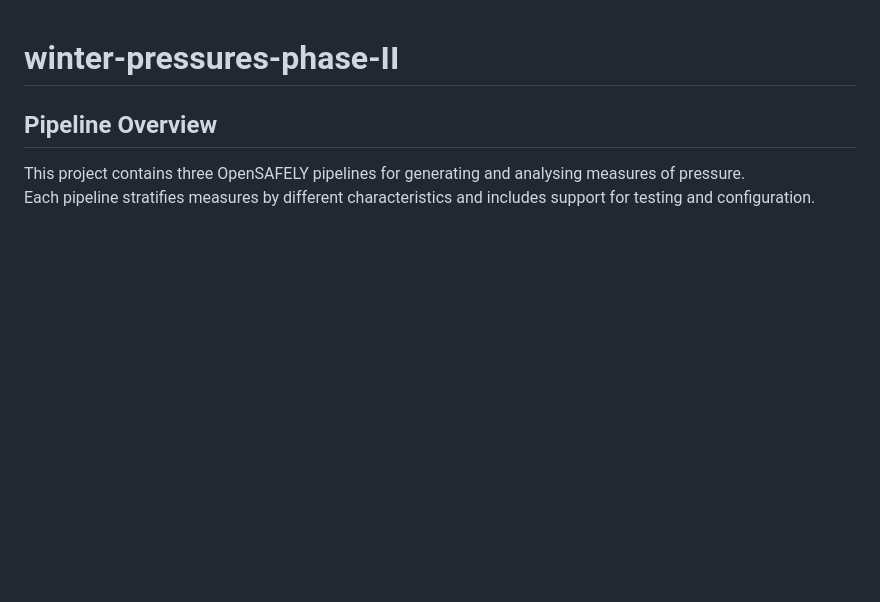
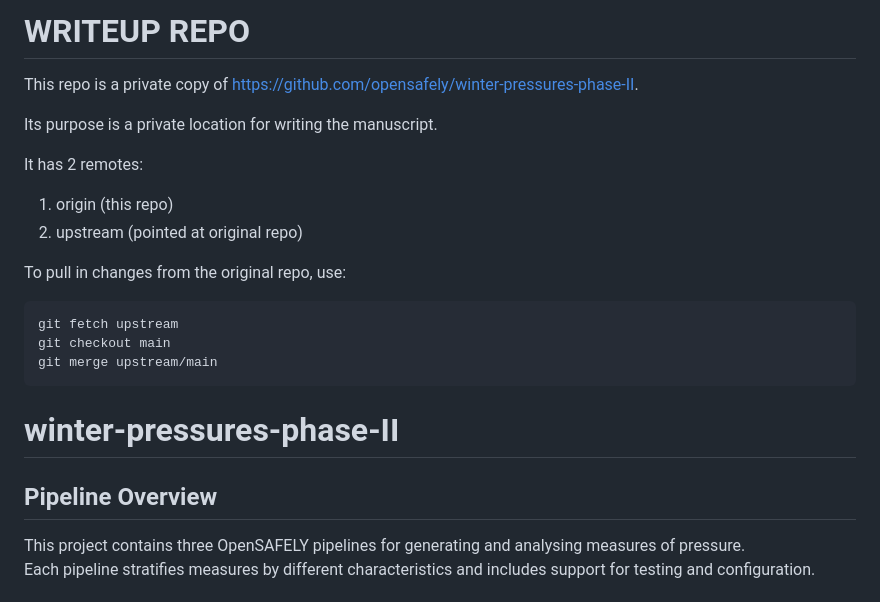
Before and after one commit to opensafely/winter-pressures-phase-II, a Markdown page: README.md, the part around the change. GitHub-like rendering; blank space fills up the shorter version.

Commit message:
Add writeup section to README.md
Added a writeup section explaining the purpose of the repo and how to sync with the upstream repository.

````diff
--- a/README.md
+++ b/README.md
@@ -1,3 +1,20 @@
+# WRITEUP REPO
+
+This repo is a private copy of https://github.com/opensafely/winter-pressures-phase-II.
+
+Its purpose is a private location for writing the manuscript.
+
+It has 2 remotes:
+1.  origin (this repo)
+2.  upstream (pointed at original repo)
+
+To pull in changes from the original repo, use:
+```
+git fetch upstream
+git checkout main
+git merge upstream/main
+```
+
 # winter-pressures-phase-II
 
 ## Pipeline Overview
````
